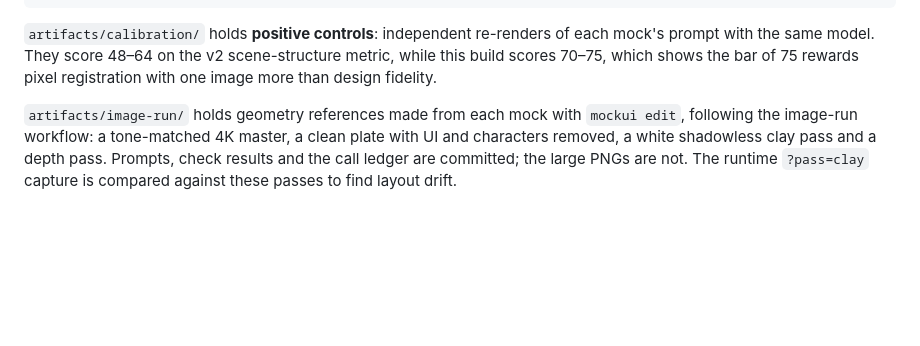
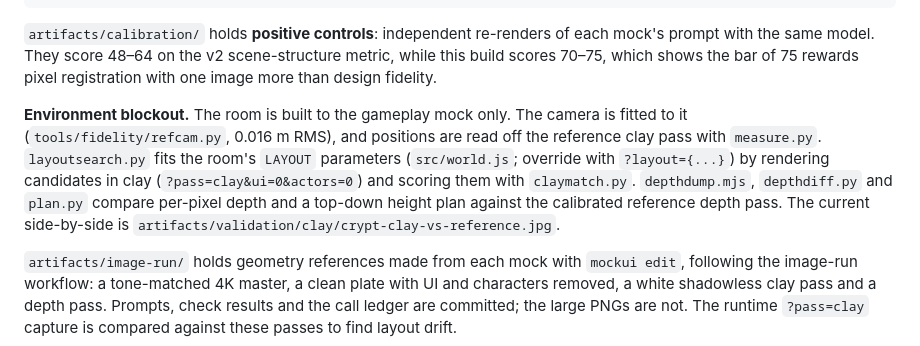
Before and after one commit to ridermw/crawler-3js, a Markdown page: README.md, the part around the change. Drawn GitHub-style; blank space fills up the shorter version.

Commit message:
README: environment blockout workflow and tools

```diff
--- a/README.md
+++ b/README.md
@@ -74,6 +74,8 @@ python3 tools/fidelity/diagnose.py --screen crypt  # per-cell edge, HOG, SSIM an
 
 `artifacts/calibration/` holds **positive controls**: independent re-renders of each mock's prompt with the same model. They score 48–64 on the v2 scene-structure metric, while this build scores 70–75, which shows the bar of 75 rewards pixel registration with one image more than design fidelity.
 
+**Environment blockout.** The room is built to the gameplay mock only. The camera is fitted to it (`tools/fidelity/refcam.py`, 0.016 m RMS), and positions are read off the reference clay pass with `measure.py`. `layoutsearch.py` fits the room's `LAYOUT` parameters (`src/world.js`; override with `?layout={...}`) by rendering candidates in clay (`?pass=clay&ui=0&actors=0`) and scoring them with `claymatch.py`. `depthdump.mjs`, `depthdiff.py` and `plan.py` compare per-pixel depth and a top-down height plan against the calibrated reference depth pass. The current side-by-side is `artifacts/validation/clay/crypt-clay-vs-reference.jpg`.
+
 `artifacts/image-run/` holds geometry references made from each mock with `mockui edit`, following the image-run workflow: a tone-matched 4K master, a clean plate with UI and characters removed, a white shadowless clay pass and a depth pass. Prompts, check results and the call ledger are committed; the large PNGs are not. The runtime `?pass=clay` capture is compared against these passes to find layout drift.
 
 ## Run locally
```
